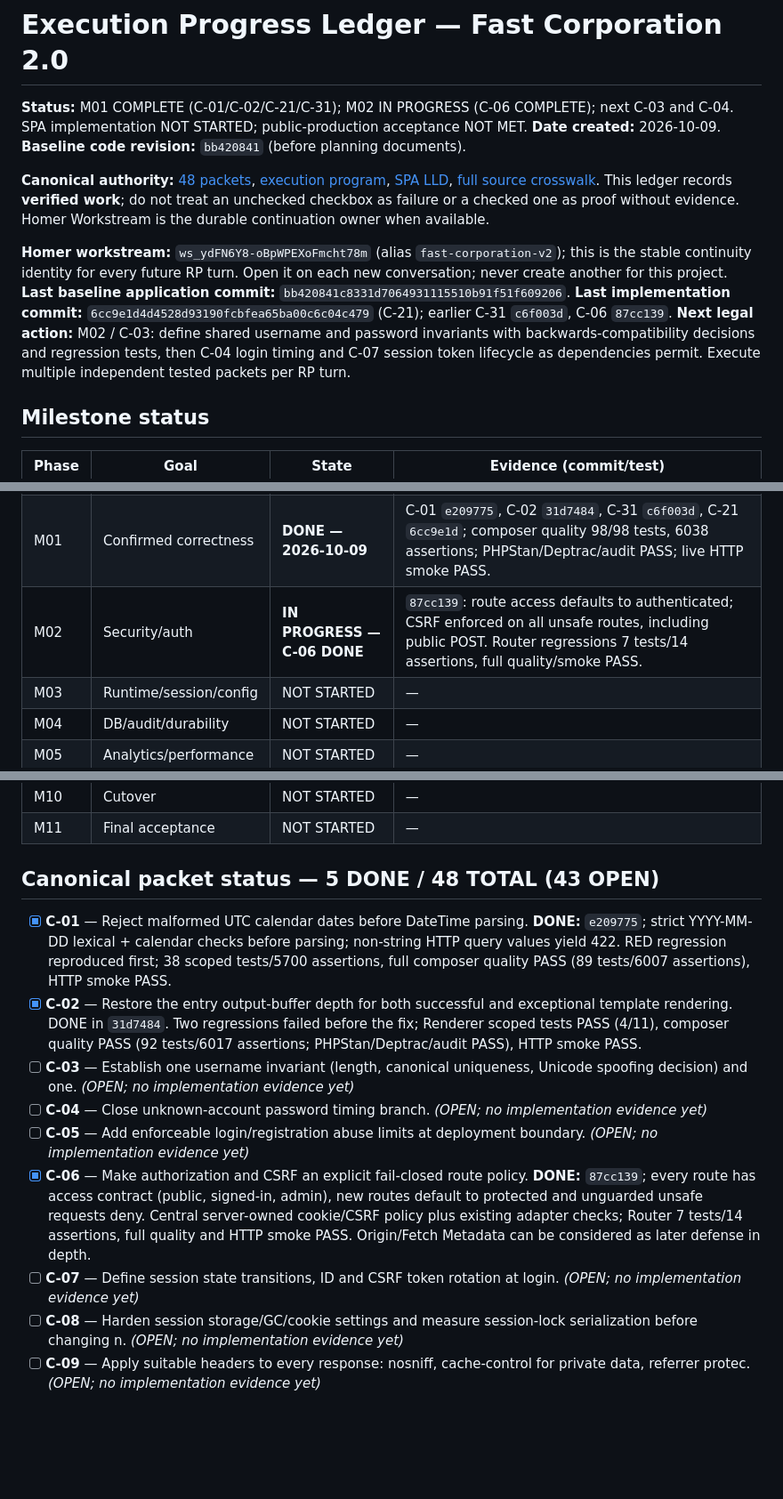
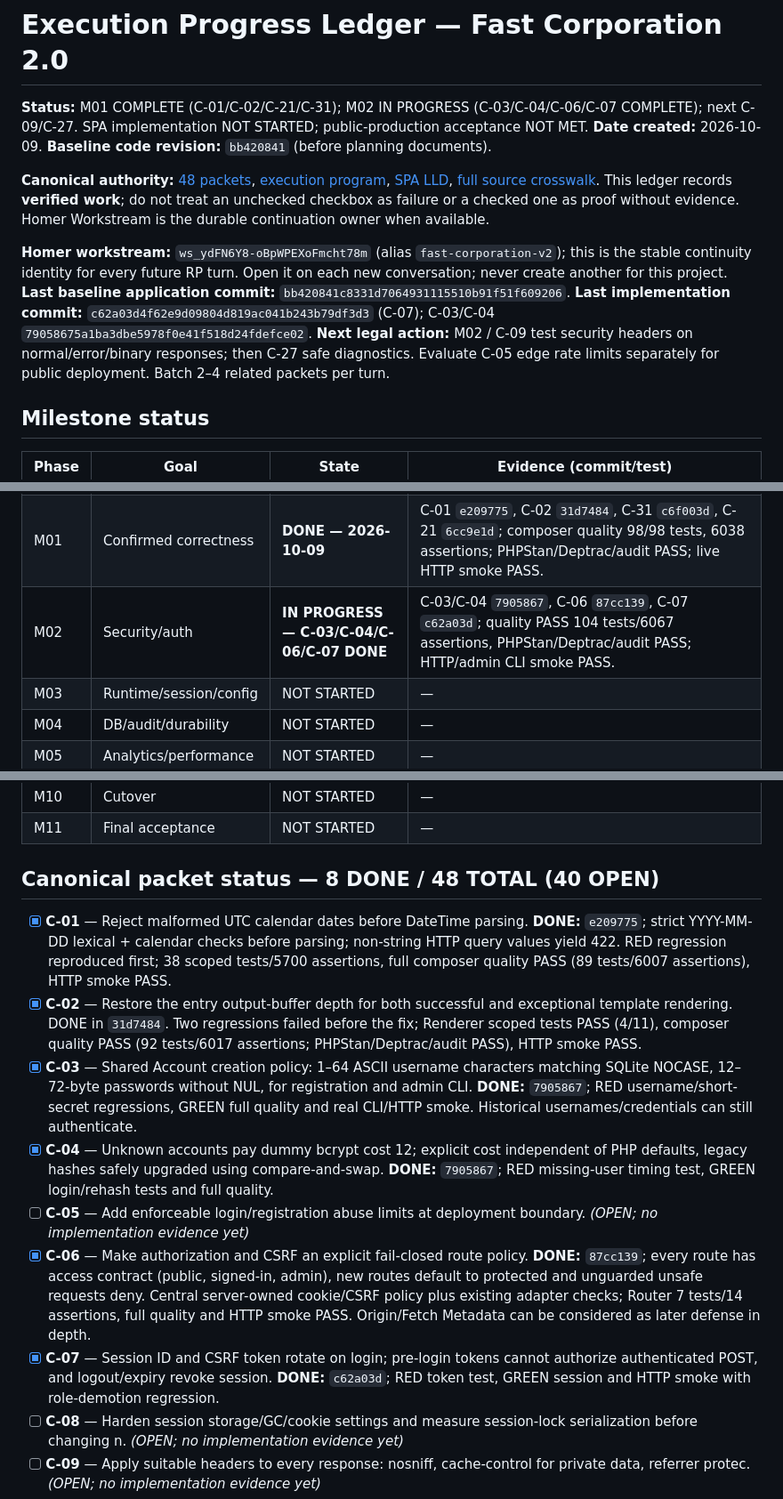
Before and after one commit to shomsy/fast-corporation-php-task, a Markdown page: docs/roadmap/EXECUTION-PROGRESS.md, 3 parts joined by grey strips. Shown at 89% size. Rendered like a GitHub page; blank space fills up the shorter version.

```diff
--- a/docs/roadmap/EXECUTION-PROGRESS.md
+++ b/docs/roadmap/EXECUTION-PROGRESS.md
@@ -1,12 +1,12 @@
 # Execution Progress Ledger — Fast Corporation 2.0
 
-**Status:** M01 COMPLETE (C-01/C-02/C-21/C-31); M02 IN PROGRESS (C-06 COMPLETE); next C-03 and C-04. SPA implementation NOT STARTED; public-production acceptance NOT MET. **Date created:** 2026-10-09. **Baseline code revision:** `bb420841` (before planning documents).
+**Status:** M01 COMPLETE (C-01/C-02/C-21/C-31); M02 IN PROGRESS (C-03/C-04/C-06/C-07 COMPLETE); next C-09/C-27. SPA implementation NOT STARTED; public-production acceptance NOT MET. **Date created:** 2026-10-09. **Baseline code revision:** `bb420841` (before planning documents).
 
 **Canonical authority:** [48 packets](CANONICAL-REMEDIATION-PLAN.md), [execution program](EXECUTION-PROGRAM.md), [SPA LLD](FRONTEND-SPA-LLD.md), [full source crosswalk](REVIEW-TRACEABILITY.md). This ledger records **verified work**; do not treat an unchecked checkbox as failure or a checked one as proof without evidence. Homer Workstream is the durable continuation owner when available.
 
 **Homer workstream:** `ws_ydFN6Y8-oBpWPEXoFmcht78m` (alias `fast-corporation-v2`); this is the stable continuity identity for every future RP turn. Open it on each new conversation; never create another for this project.
-**Last baseline application commit:** `bb420841c8331d7064931115510b91f51f609206`. **Last implementation commit:** `6cc9e1d4d4528d93190fcbfea65ba00c6c04c479` (C-21); earlier C-31 `c6f003d`, C-06 `87cc139`.
-**Next legal action:** M02 / C-03: define shared username and password invariants with backwards-compatibility decisions and regression tests, then C-04 login timing and C-07 session token lifecycle as dependencies permit. Execute multiple independent tested packets per RP turn.
+**Last baseline application commit:** `bb420841c8331d7064931115510b91f51f609206`. **Last implementation commit:** `c62a03d4f62e9d09804d819ac041b243b79df3d3` (C-07); C-03/C-04 `79058675a1ba3dbe5978f0e41f518d24fdefce02`.
+**Next legal action:** M02 / C-09 test security headers on normal/error/binary responses; then C-27 safe diagnostics. Evaluate C-05 edge rate limits separately for public deployment. Batch 2–4 related packets per turn.
 
 ## Milestone status
 
@@ -14,7 +14,7 @@
 |---|---|---|---|
 | M00 | Baseline & evidence | **DONE — 2026-10-09** | `bb420841`: `composer quality` PASS (86 tests, 5,958 assertions; PHPStan and Deptrac 0, audit clear); `python3 tests/Flow/live_smoke.py` PASS (registration, admin, cow, download and safe failures). |
 | M01 | Confirmed correctness | **DONE — 2026-10-09** | C-01 `e209775`, C-02 `31d7484`, C-31 `c6f003d`, C-21 `6cc9e1d`; composer quality 98/98 tests, 6038 assertions; PHPStan/Deptrac/audit PASS; live HTTP smoke PASS. |
-| M02 | Security/auth | **IN PROGRESS — C-06 DONE** | `87cc139`: route access defaults to authenticated; CSRF enforced on all unsafe routes, including public POST. Router regressions 7 tests/14 assertions, full quality/smoke PASS. |
+| M02 | Security/auth | **IN PROGRESS — C-03/C-04/C-06/C-07 DONE** | C-03/C-04 `7905867`, C-06 `87cc139`, C-07 `c62a03d`; quality PASS 104 tests/6067 assertions, PHPStan/Deptrac/audit PASS; HTTP/admin CLI smoke PASS. |
 | M03 | Runtime/session/config | NOT STARTED | — |
 | M04 | DB/audit/durability | NOT STARTED | — |
 | M05 | Analytics/performance | NOT STARTED | — |
@@ -25,15 +25,15 @@
 | M10 | Cutover | NOT STARTED | — |
 | M11 | Final acceptance | NOT STARTED | — |
 
-## Canonical packet status — 5 DONE / 48 TOTAL (43 OPEN)
+## Canonical packet status — 8 DONE / 48 TOTAL (40 OPEN)
 
 - [x] **C-01** — Reject malformed UTC calendar dates before DateTime parsing. **DONE:** `e209775`; strict YYYY-MM-DD lexical + calendar checks before parsing; non-string HTTP query values yield 422. RED regression reproduced first; 38 scoped tests/5700 assertions, full composer quality PASS (89 tests/6007 assertions), HTTP smoke PASS.
 - [x] **C-02** — Restore the entry output-buffer depth for both successful and exceptional template rendering. DONE in `31d7484`. Two regressions failed before the fix; Renderer scoped tests PASS (4/11), composer quality PASS (92 tests/6017 assertions; PHPStan/Deptrac/audit PASS), HTTP smoke PASS.
-- [ ] **C-03** — Establish one username invariant (length, canonical uniqueness, Unicode spoofing decision) and one. *(OPEN; no implementation evidence yet)*
-- [ ] **C-04** — Close unknown-account password timing branch. *(OPEN; no implementation evidence yet)*
+- [x] **C-03** — Shared Account creation policy: 1–64 ASCII username characters matching SQLite NOCASE, 12–72-byte passwords without NUL, for registration and admin CLI. **DONE:** `7905867`; RED username/short-secret regressions, GREEN full quality and real CLI/HTTP smoke. Historical usernames/credentials can still authenticate.
+- [x] **C-04** — Unknown accounts pay dummy bcrypt cost 12; explicit cost independent of PHP defaults, legacy hashes safely upgraded using compare-and-swap. **DONE:** `7905867`; RED missing-user timing test, GREEN login/rehash tests and full quality.
 - [ ] **C-05** — Add enforceable login/registration abuse limits at deployment boundary. *(OPEN; no implementation evidence yet)*
 - [x] **C-06** — Make authorization and CSRF an explicit fail-closed route policy. **DONE:** `87cc139`; every route has access contract (public, signed-in, admin), new routes default to protected and unguarded unsafe requests deny. Central server-owned cookie/CSRF policy plus existing adapter checks; Router 7 tests/14 assertions, full quality and HTTP smoke PASS. Origin/Fetch Metadata can be considered as later defense in depth.
-- [ ] **C-07** — Define session state transitions, ID and CSRF token rotation at login. *(OPEN; no implementation evidence yet)*
+- [x] **C-07** — Session ID and CSRF token rotate on login; pre-login tokens cannot authorize authenticated POST, and logout/expiry revoke session. **DONE:** `c62a03d`; RED token test, GREEN session and HTTP smoke with role-demotion regression.
 - [ ] **C-08** — Harden session storage/GC/cookie settings and measure session-lock serialization before changing n. *(OPEN; no implementation evidence yet)*
 - [ ] **C-09** — Apply suitable headers to every response: nosniff, cache-control for private data, referrer protec. *(OPEN; no implementation evidence yet)*
 - [ ] **C-10** — Reject unsafe production configuration. *(OPEN; no implementation evidence yet)*
```
Also changed, not shown: other parts of docs/roadmap/EXECUTION-PROGRESS.md (+3 -0 lines), README.md (+3 -3 lines).
